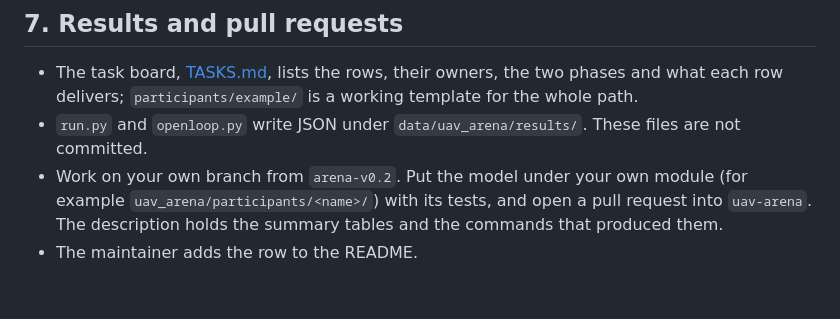
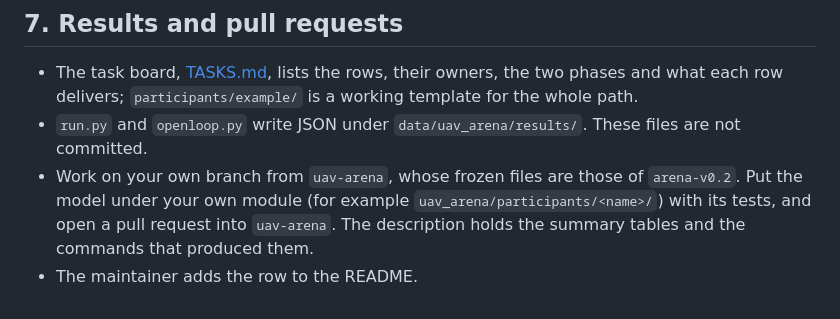
Before and after one commit to ArcueidMP/vincair-multi-agent-wm, a Markdown page: uav_arena/PARTICIPANTS.md, the part around the change. Rendered like a GitHub page.

Commit message:
Branch participants from uav-arena, not the arena-v0.2 tag
The tag predates the task board and the example participant, so a branch
cut from it could not run the board's first-day steps. The frozen files
on uav-arena are identical to the tag's.

```diff
--- a/uav_arena/PARTICIPANTS.md
+++ b/uav_arena/PARTICIPANTS.md
@@ -140,7 +140,8 @@ In training:
   row delivers; `participants/example/` is a working template for the whole path.
 - `run.py` and `openloop.py` write JSON under `data/uav_arena/results/`. These files are not
   committed.
-- Work on your own branch from `arena-v0.2`. Put the model under your own module (for example
-  `uav_arena/participants/<name>/`) with its tests, and open a pull request into `uav-arena`. The
-  description holds the summary tables and the commands that produced them.
+- Work on your own branch from `uav-arena`, whose frozen files are those of `arena-v0.2`. Put the
+  model under your own module (for example `uav_arena/participants/<name>/`) with its tests, and
+  open a pull request into `uav-arena`. The description holds the summary tables and the commands
+  that produced them.
 - The maintainer adds the row to the README.
```
Also changed, not shown: uav_arena/TASKS.md (+3 -1 lines).
